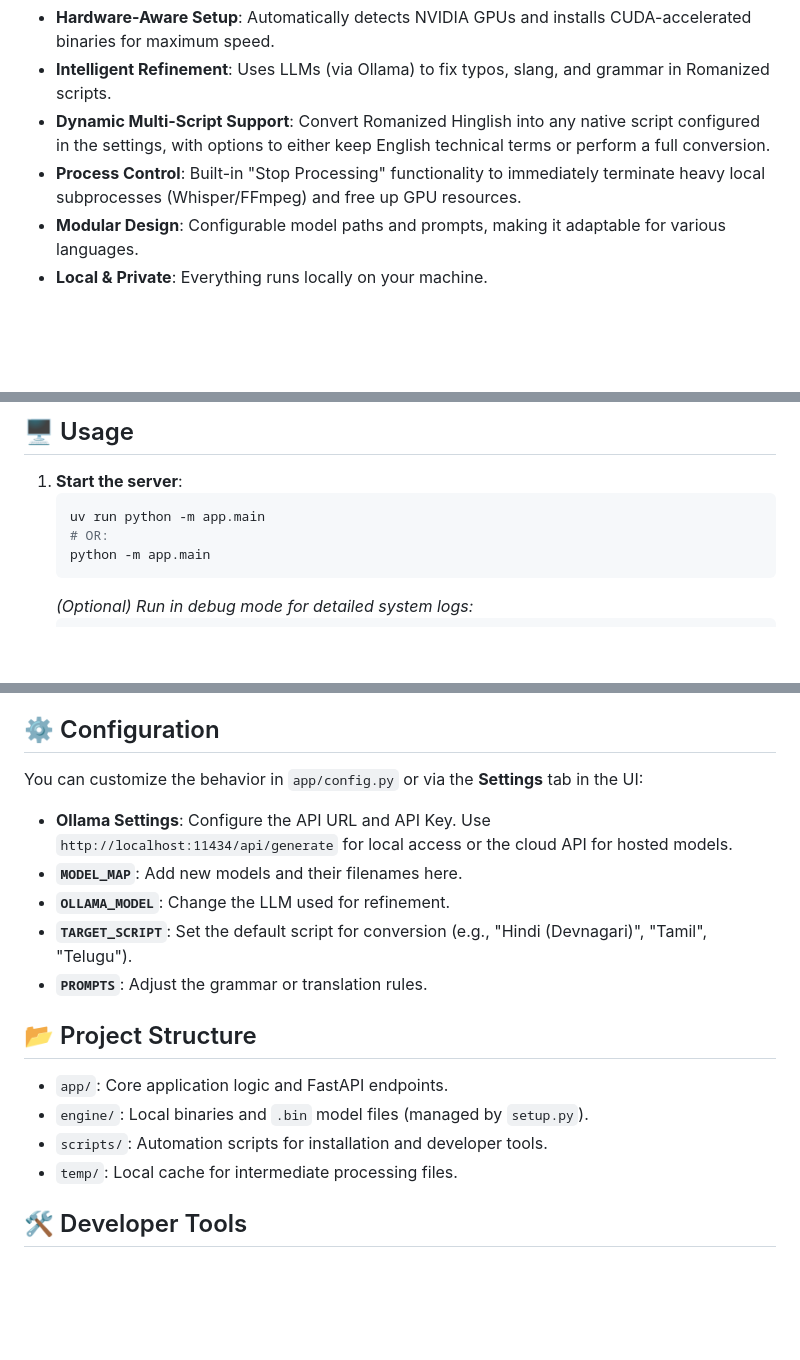
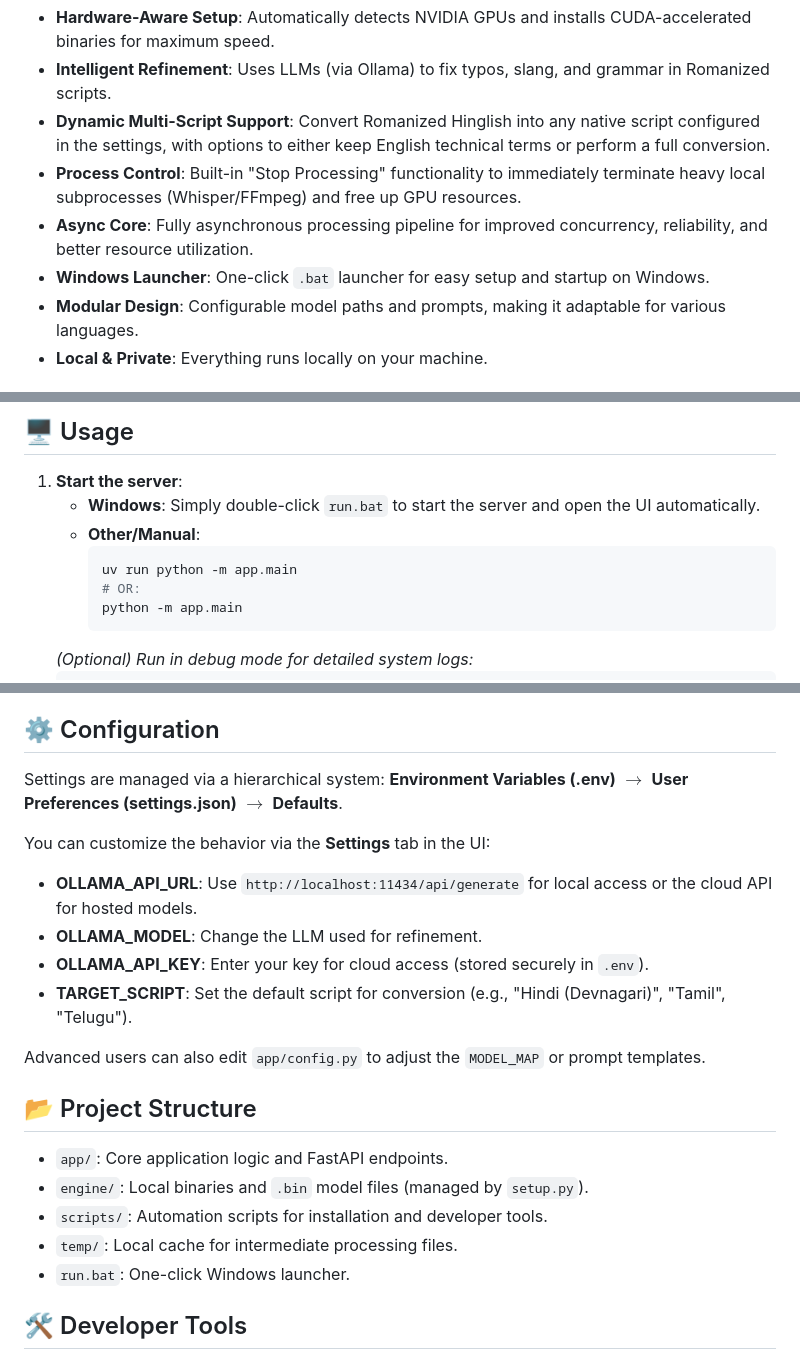
Before and after one commit to prathakmalik/VoxRefine, a Markdown page: README.md, 3 parts joined by grey strips. GitHub-like rendering; blank space fills up the shorter version.

Commit message:
Update README with new features and usage instructions
Highlight the addition of the async core, Windows launcher, and
the updated configuration hierarchy.

Co-authored-by: Zed Agent <agent@zed.dev>

````diff
--- a/README.md
+++ b/README.md
@@ -7,6 +7,8 @@ VoxRefine is a professional audio-to-text pipeline designed to handle the comple
 - **Intelligent Refinement**: Uses LLMs (via Ollama) to fix typos, slang, and grammar in Romanized scripts.
 - **Dynamic Multi-Script Support**: Convert Romanized Hinglish into any native script configured in the settings, with options to either keep English technical terms or perform a full conversion.
 - **Process Control**: Built-in "Stop Processing" functionality to immediately terminate heavy local subprocesses (Whisper/FFmpeg) and free up GPU resources.
+- **Async Core**: Fully asynchronous processing pipeline for improved concurrency, reliability, and better resource utilization.
+- **Windows Launcher**: One-click `.bat` launcher for easy setup and startup on Windows.
 - **Modular Design**: Configurable model paths and prompts, making it adaptable for various languages.
 - **Local & Private**: Everything runs locally on your machine.
 
@@ -54,11 +56,13 @@ VoxRefine is a professional audio-to-text pipeline designed to handle the comple
 ## 🖥️ Usage
 
 1. **Start the server**:
-   ```bash
-   uv run python -m app.main
-   # OR:
-   python -m app.main
-   ```
+   - **Windows**: Simply double-click `run.bat` to start the server and open the UI automatically.
+   - **Other/Manual**:
+     ```bash
+     uv run python -m app.main
+     # OR:
+     python -m app.main
+     ```
    *(Optional) Run in debug mode for detailed system logs:*
    ```bash
    uv run python -m app.main --debug
@@ -74,18 +78,22 @@ VoxRefine is a professional audio-to-text pipeline designed to handle the comple
    - Once the cleaned text appears, use the **Settings** tab to choose your target native script, then use the conversion options to generate the final output.
 
 ## ⚙️ Configuration
-You can customize the behavior in `app/config.py` or via the **Settings** tab in the UI:
-- **Ollama Settings**: Configure the API URL and API Key. Use `http://localhost:11434/api/generate` for local access or the cloud API for hosted models.
-- **`MODEL_MAP`**: Add new models and their filenames here.
-- **`OLLAMA_MODEL`**: Change the LLM used for refinement.
-- **`TARGET_SCRIPT`**: Set the default script for conversion (e.g., "Hindi (Devnagari)", "Tamil", "Telugu").
-- **`PROMPTS`**: Adjust the grammar or translation rules.
+Settings are managed via a hierarchical system: **Environment Variables (.env)** $\rightarrow$ **User Preferences (settings.json)** $\rightarrow$ **Defaults**.
+
+You can customize the behavior via the **Settings** tab in the UI:
+- **OLLAMA_API_URL**: Use `http://localhost:11434/api/generate` for local access or the cloud API for hosted models.
+- **OLLAMA_MODEL**: Change the LLM used for refinement.
+- **OLLAMA_API_KEY**: Enter your key for cloud access (stored securely in `.env`).
+- **TARGET_SCRIPT**: Set the default script for conversion (e.g., "Hindi (Devnagari)", "Tamil", "Telugu").
+
+Advanced users can also edit `app/config.py` to adjust the `MODEL_MAP` or prompt templates.
 
 ## 📂 Project Structure
 - `app/`: Core application logic and FastAPI endpoints.
 - `engine/`: Local binaries and `.bin` model files (managed by `setup.py`).
 - `scripts/`: Automation scripts for installation and developer tools.
 - `temp/`: Local cache for intermediate processing files.
+- `run.bat`: One-click Windows launcher.
 
 ## 🛠️ Developer Tools
 - **`scripts/send_to_api.py`**: A standalone utility to test the Ollama API connection and refine prompt engineering without running the full pipeline. Run it using:
````
